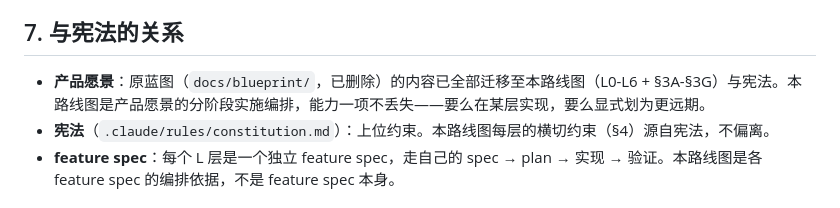
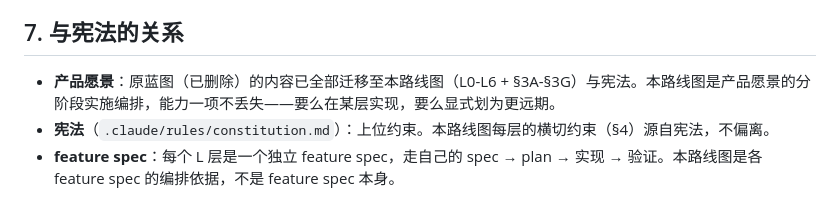
Before and after one commit to whw23/PingoGate, a Markdown page: docs/platform-roadmap.md, the part around the change. Rendered like a GitHub page.

Commit message:
docs: drop remaining blueprint path reference

```diff
--- a/docs/platform-roadmap.md
+++ b/docs/platform-roadmap.md
@@ -409,7 +409,7 @@ LiteLLM（蓝图 19）/ New API（蓝图 20）对齐清单作为产品覆盖度
 
 ## 7. 与宪法的关系
 
-- **产品愿景**：原蓝图（`docs/blueprint/`，已删除）的内容已全部迁移至本路线图（L0-L6 + §3A-§3G）与宪法。本路线图是产品愿景的分阶段实施编排，能力一项不丢失——要么在某层实现，要么显式划为更远期。
+- **产品愿景**：原蓝图（已删除）的内容已全部迁移至本路线图（L0-L6 + §3A-§3G）与宪法。本路线图是产品愿景的分阶段实施编排，能力一项不丢失——要么在某层实现，要么显式划为更远期。
 - **宪法**（`.claude/rules/constitution.md`）：上位约束。本路线图每层的横切约束（§4）源自宪法，不偏离。
 - **feature spec**：每个 L 层是一个独立 feature spec，走自己的 spec → plan → 实现 → 验证。本路线图是各 feature spec 的编排依据，不是 feature spec 本身。
 
```
